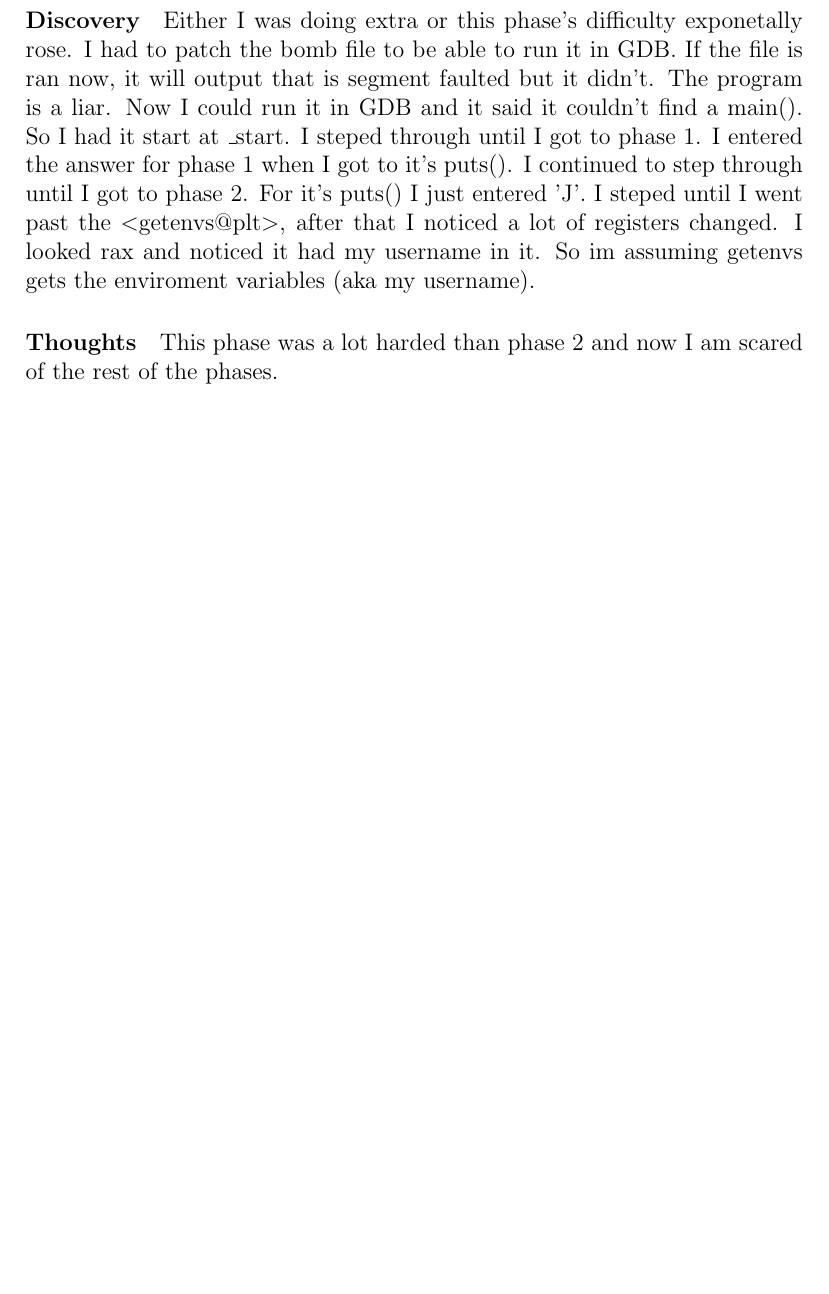
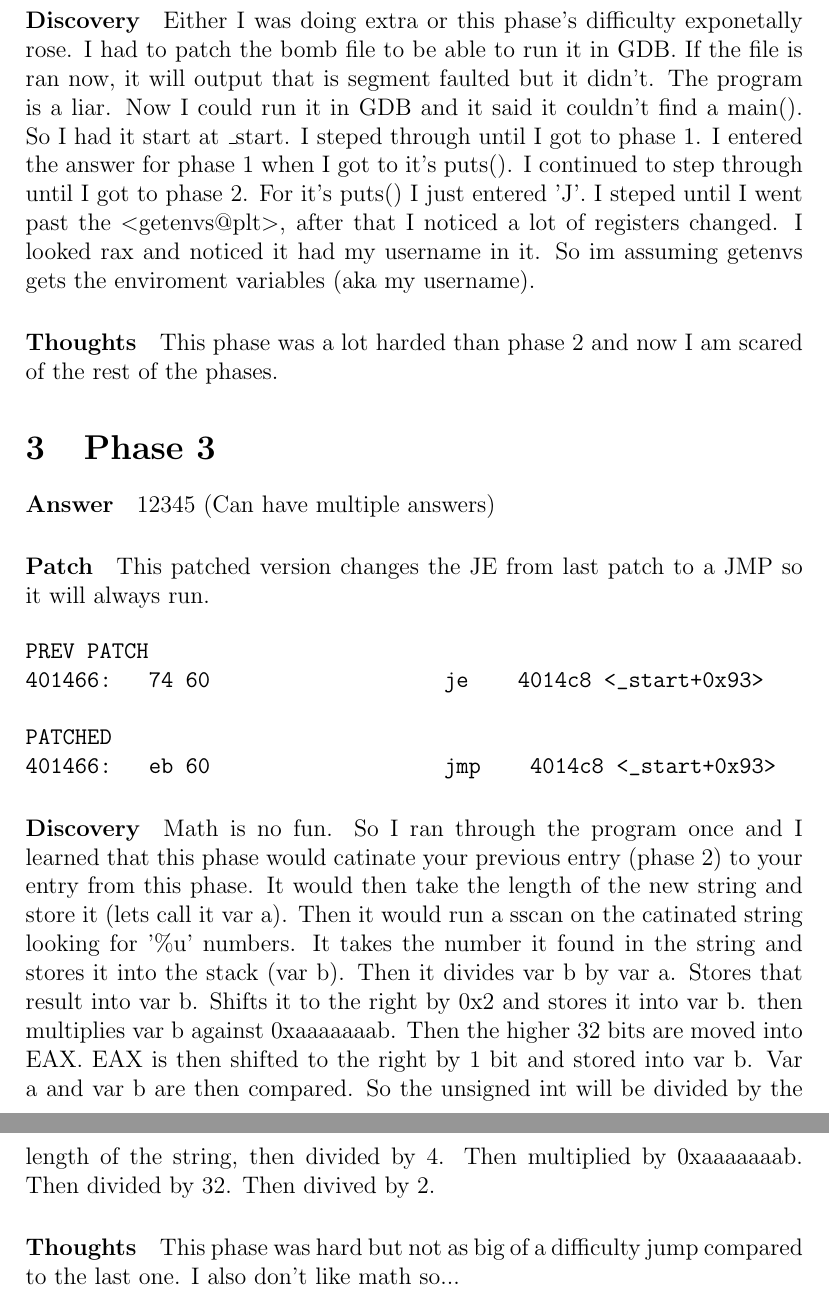
Before and after one commit to Qfc9/bomb, a LaTeX document (writeup.tex): part of page 2 of 2 before the commit and two parts of pages 2 and 3 of 3 after it, the two joined at a grey line, cut so that both start at the same text, the shorter picture padded with empty space. Compiled offline with pdfLaTeX.

Commit message:
Updated writeup with phase 3

```diff
--- a/writeup.tex
+++ b/writeup.tex
@@ -40,4 +40,27 @@ Either I was doing extra or this phase's difficulty exponetally rose. I had to p
 \paragraph{Thoughts}
 This phase was a lot harded than phase 2 and now I am scared of the rest of the phases.
 
+\section{Phase 3}
+\paragraph{Answer}
+12345 (Can have multiple answers)
+
+\paragraph{Patch}
+This patched version changes the JE from last patch to a JMP so it will always run.
+
+\begin{verbatim}
+PREV PATCH
+401466:   74 60                   je    4014c8 <_start+0x93>
+
+PATCHED
+401466:   eb 60                   jmp    4014c8 <_start+0x93>
+\end{verbatim}
+
+\paragraph{Discovery}
+Math is no fun. So I ran through the program once and I learned that this phase would catinate your previous entry (phase 2) to your entry from this phase. It would then take the length of the new string and store it (lets call it var a). Then it would run a sscan on the catinated string looking for '\%u' numbers. It takes the number it found in the string and stores it into the stack (var b). Then it divides var b by var a. Stores that result into var b. Shifts it to the right by 0x2 and stores it into var b. then multiplies var b against 0xaaaaaaab. Then the higher 32 bits are moved into EAX. EAX is then shifted to the right by 1 bit and stored into var b.
+Var a and var b are then compared.
+So the unsigned int will be divided by the length of the string, then divided by 4. Then multiplied by 0xaaaaaaab. Then divided by 32. Then divived by 2.
+
+\paragraph{Thoughts}
+This phase was hard but not as big of a difficulty jump compared to the last one. I also don't like math so...
+
 \end{document}
```
